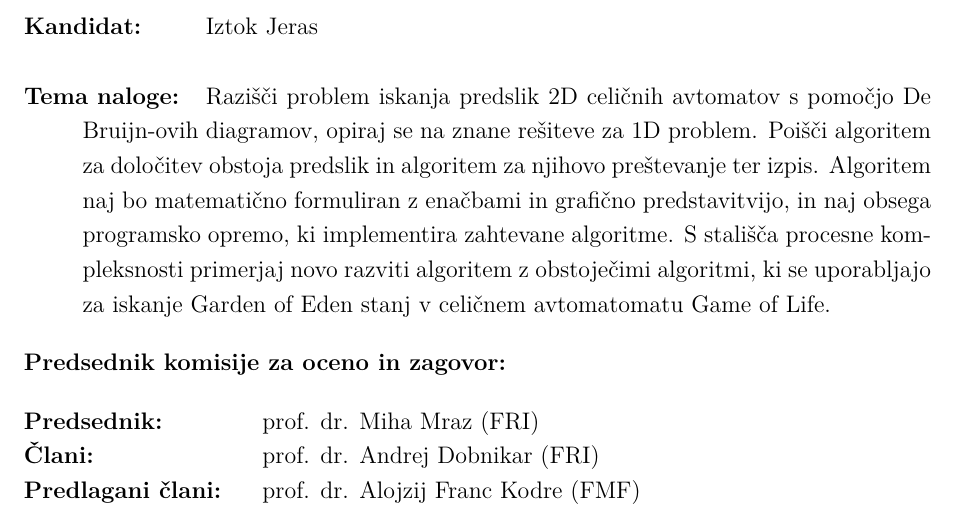
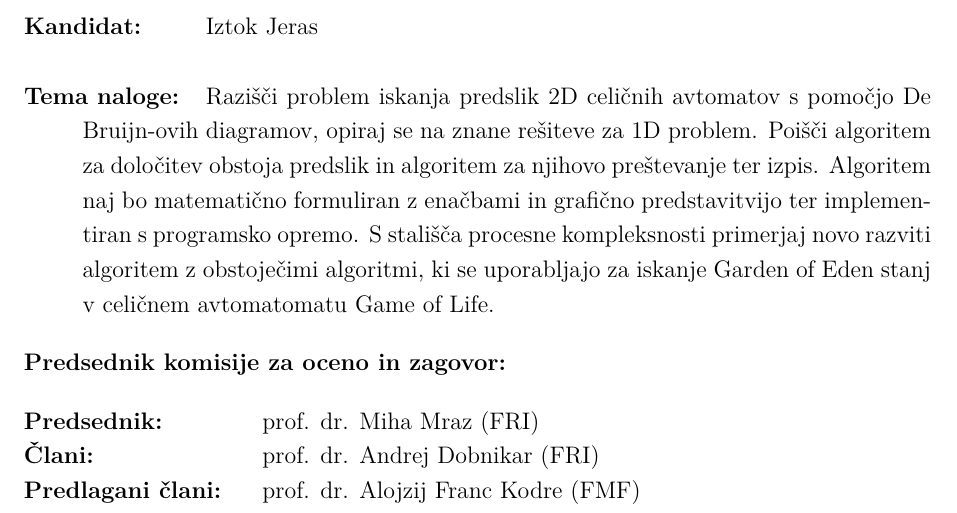
Before and after one commit to jeras/CA-equivalence, a LaTeX document (masters/vloga_za_prijavo_teme_mag_2014.tex): part of page 1 of 5, cut so that both start at the same text. Compiled offline with pdfLaTeX.

Commit message:
masters: prepis nerodnega stavka

```diff
--- a/masters/vloga_za_prijavo_teme_mag_2014.tex
+++ b/masters/vloga_za_prijavo_teme_mag_2014.tex
@@ -47,8 +47,8 @@ Univerza v Ljubljani
 \item [Tema naloge:] Razišči problem iskanja predslik 2D celičnih avtomatov
 s pomočjo De Bruijn-ovih diagramov, opiraj se na znane rešiteve za 1D problem.
 Poišči algoritem za določitev obstoja predslik in algoritem za njihovo preštevanje ter izpis.
-Algoritem naj bo matematično formuliran z enačbami in grafično predstavitvijo,
-in naj obsega programsko opremo, ki implementira zahtevane algoritme.
+Algoritem naj bo matematično formuliran z enačbami in grafično predstavitvijo
+ter implementiran s programsko opremo.
 S stališča procesne kompleksnosti primerjaj novo razviti algoritem z obstoječimi algoritmi,
 ki se uporabljajo za iskanje Garden of Eden stanj v celičnem avtomatomatu Game of Life.
 \end{description}
```
Also changed, not shown: masters/vloga_za_prijavo_teme_mag_2014.pdf.
